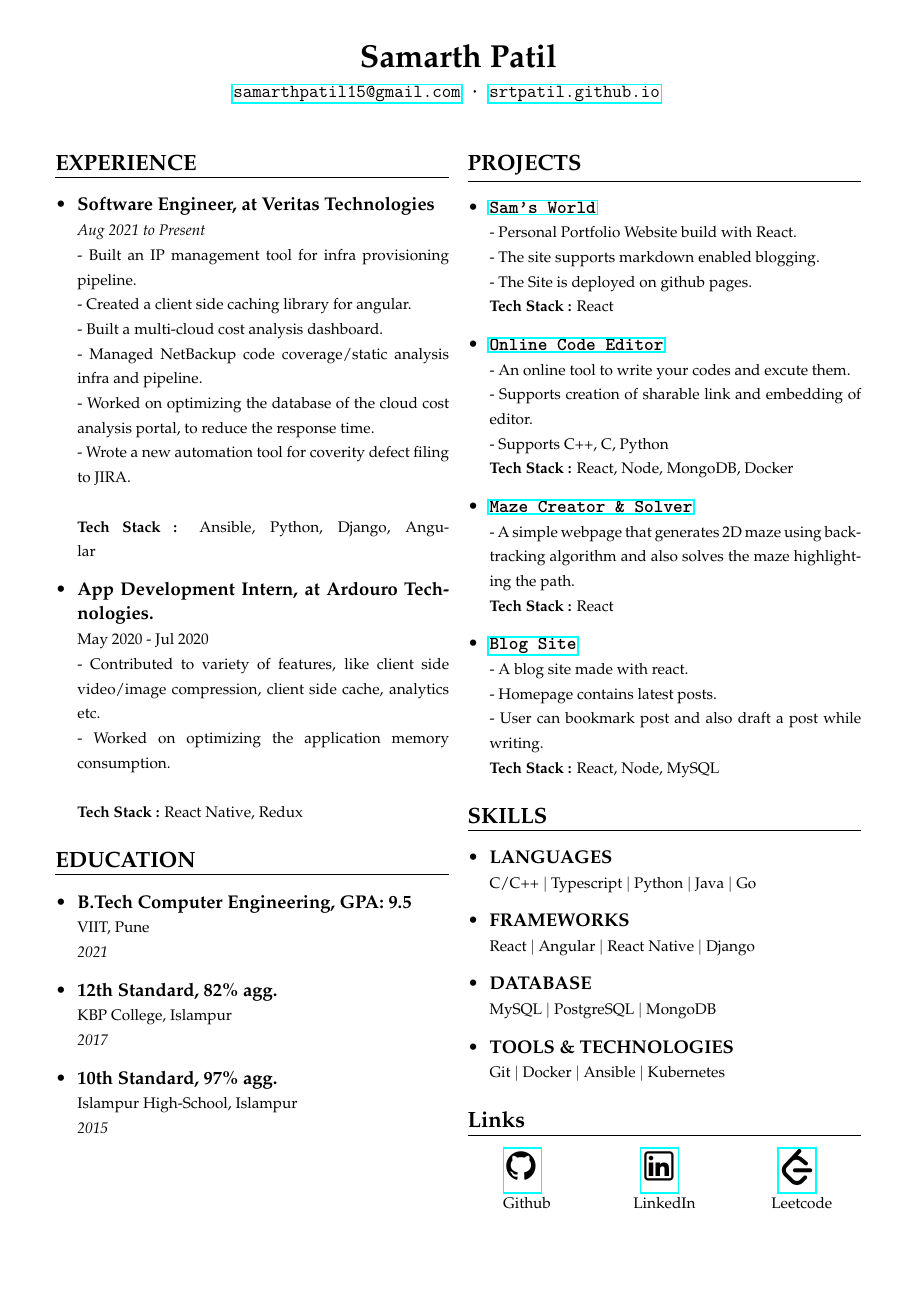
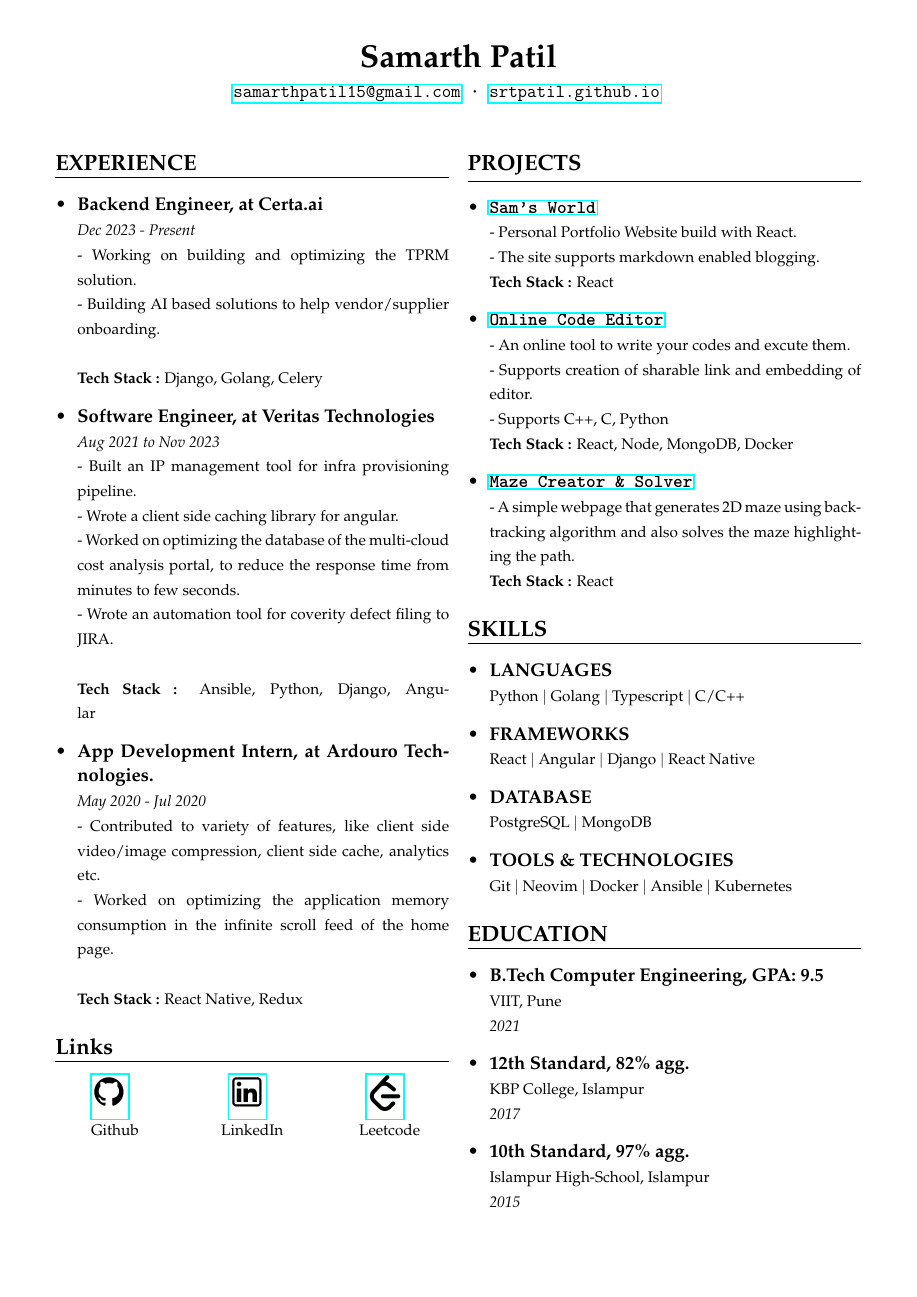
Before and after one commit to Srtpatil/samsworld, a LaTeX CV (src/assets/samarth_resume.tex): the whole page. Compiled offline with pdfLaTeX.

Commit message:
Updated to reflect latest career

```diff
--- a/src/assets/samarth_resume.tex
+++ b/src/assets/samarth_resume.tex
@@ -24,35 +24,47 @@
         {
         \csection{EXPERIENCE}{\small
             \begin{itemize}
+                \item \frcontent{Backend Engineer, at Certa.ai}
+                      {\em Dec 2023 - Present}
+                      {
+                          - Working on building and optimizing the TPRM solution. \newline
+                          - Building AI based solutions to help vendor/supplier onboarding. \newline
+                      }
+                      {\em\textbf{Tech Stack :} Django, Golang, Celery}
                 % item 1 %
                 \item \frcontent{Software Engineer, at Veritas Technologies}
-                      {\em Aug 2021 to Present}
+                      {\em Aug 2021 to Nov 2023}
                       {
                           - Built an IP management tool for infra provisioning pipeline. \newline
-                          - Created a client side caching library for angular. \newline
-                          - Built a multi-cloud cost analysis dashboard. \newline
-                          - Managed NetBackup code coverage/static analysis infra and pipeline. \newline
-                          - Worked on optimizing the database of the cloud cost analysis portal, to reduce the response time. \newline
-                          - Wrote a new automation tool for coverity defect filing to JIRA. \newline
+                          - Wrote a client side caching library for angular. \newline
+                          - Worked on optimizing the database of the multi-cloud cost analysis portal, to reduce the response time from minutes to few seconds. \newline
+                          - Wrote an automation tool for coverity defect filing to JIRA. \newline
                       }
                       {\em\textbf{Tech Stack :} Ansible, Python, Django, Angular}
-                      % item 2 %
+                % item 2 %
                 \item \frcontent{App Development Intern, at Ardouro Technologies.}
-                      {May 2020 - Jul 2020}
+                      {\em May 2020 - Jul 2020}
                       {
                           - Contributed to variety of features, like client side video/image compression, client side cache, analytics etc. \newline
-                          - Worked on optimizing the application memory consumption. \newline
+                          - Worked on optimizing the application memory consumption in the infinite scroll feed of the home page. \newline
                       }
                       {\em\textbf{Tech Stack :} React Native, Redux}
             \end{itemize}
         }
-        \csection{EDUCATION}{\small
-            \begin{itemize}
-                % item 1 %
-                \item \frcontent{B.Tech Computer Engineering, GPA: 9.5}{VIIT, Pune}{}{2021}
-                \item \frcontent{12th Standard, 82\% agg.}{KBP College, Islampur}{}{2017}
-                \item \frcontent{10th Standard, 97\% agg.}{Islampur High-School, Islampur}{}{2015}
-            \end{itemize}
+        \csection{Links}{\small
+            \vspace{0.32cm}
+            \begin{tabularx}{\linewidth}{@{}*{3}{>{\centering\arraybackslash}X}@{}}
+                {\centering
+                \clink{\href{https://github.com/Srtpatil}{\includegraphics[width=0.8cm]{github.png}}}
+                }                      &
+                {\centering
+                        \clink{\href{https://www.linkedin.com/in/samarth-p-6a7877159}{\includegraphics[width=0.8cm]{linked_in.png}}}
+                }                      &
+                {\centering
+                        \clink{\href{https://leetcode.com/user7622T/}{\includegraphics[width=0.8cm]{leetcode.png}}}
+                }                                                                            \\
+                {\footnotesize Github} & {\footnotesize LinkedIn} & {\footnotesize Leetcode}
+            \end{tabularx}
         }
         }
         % end left side %
@@ -64,8 +76,7 @@
                         \item \frcontent{\clink{\href{https://srtpatil.github.io/}{\textbf{Sam's World}}}}
                               {
                                   - Personal Portfolio Website build with React. \newline
-                                  - The site supports markdown enabled blogging. \newline
-                                  - The Site is deployed on github pages.
+                                  - The site supports markdown enabled blogging.
                               }{}{\em\textbf{Tech Stack :} React}
                         \item \frcontent{\clink{\href{https://github.com/Srtpatil/Code-Editor}{\textbf{Online Code Editor}}}}
                               {
@@ -77,40 +88,27 @@
                               {
                                   - A simple webpage that generates 2D maze using backtracking algorithm and also solves the maze highlighting the path.
                               }{}{\em\textbf{Tech Stack :} React}
-                        \item \frcontent{\clink{\href{https://github.com/Srtpatil/Blog_Frontend}{\textbf{Blog Site}}}}
-                              {
-                                  - A blog site made with react. \newline
-                                  - Homepage contains latest posts. \newline
-                                  - User can bookmark post and also draft a post while writing.
-                              }{}{\em\textbf{Tech Stack :} React, Node, MySQL}
                     \end{itemize}
                 }
                 \csection{SKILLS}{\small
                     \begin{itemize}
                         \item \textbf{\small LANGUAGES} \newline
-                              {\footnotesize C/C++ $|$ Typescript $|$ Python $|$ Java $|$ Go}{}{}
+                              {\footnotesize Python $|$ Golang $|$ Typescript $|$ C/C++}{}{}
                         \item \textbf{\small FRAMEWORKS} \newline
-                              {\footnotesize React $|$ Angular $|$ React Native $|$ Django}
+                              {\footnotesize React $|$ Angular $|$ Django $|$ React Native}
                         \item \textbf{\small DATABASE} \newline
-                              {\footnotesize MySQL $|$ PostgreSQL $|$ MongoDB}
+                              {\footnotesize PostgreSQL $|$ MongoDB}
                         \item \textbf{\small TOOLS \& TECHNOLOGIES} \newline
-                              {\footnotesize Git $|$ Docker $|$ Ansible $|$ Kubernetes}
+                              {\footnotesize Git $|$ Neovim $|$ Docker $|$ Ansible $|$ Kubernetes}
                     \end{itemize}
                 }
-                \csection{Links}{\small
-                    \vspace{0.32cm}
-                    \begin{tabularx}{\linewidth}{@{}*{3}{>{\centering\arraybackslash}X}@{}}
-                        {\centering
-                        \clink{\href{https://github.com/Srtpatil}{\includegraphics[width=0.8cm]{github.png}}}
-                        }                      &
-                        {\centering
-                                \clink{\href{https://www.linkedin.com/in/samarth-p-6a7877159}{\includegraphics[width=0.8cm]{linked_in.png}}}
-                        }                      &
-                        {\centering
-                                \clink{\href{https://leetcode.com/user7622T/}{\includegraphics[width=0.8cm]{leetcode.png}}}
-                        }                                                                            \\
-                        {\footnotesize Github} & {\footnotesize LinkedIn} & {\footnotesize Leetcode}
-                    \end{tabularx}
+                \csection{EDUCATION}{\small
+                    \begin{itemize}
+                        % item 1 %
+                        \item \frcontent{B.Tech Computer Engineering, GPA: 9.5}{VIIT, Pune}{}{2021}
+                        \item \frcontent{12th Standard, 82\% agg.}{KBP College, Islampur}{}{2017}
+                        \item \frcontent{10th Standard, 97\% agg.}{Islampur High-School, Islampur}{}{2015}
+                    \end{itemize}
                 }
             }
     \end{tabularx}
```
Also changed, not shown: 3 other files.
